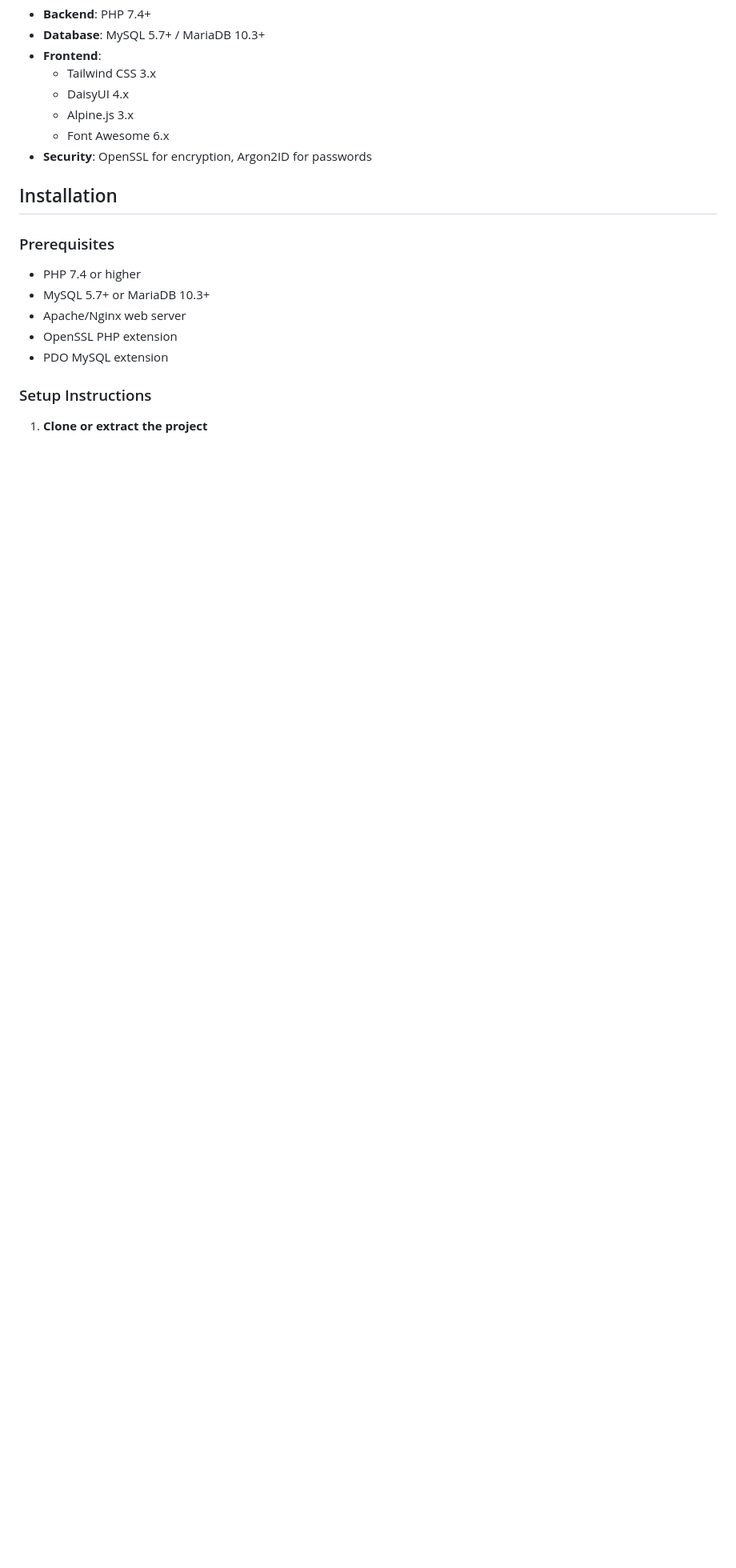
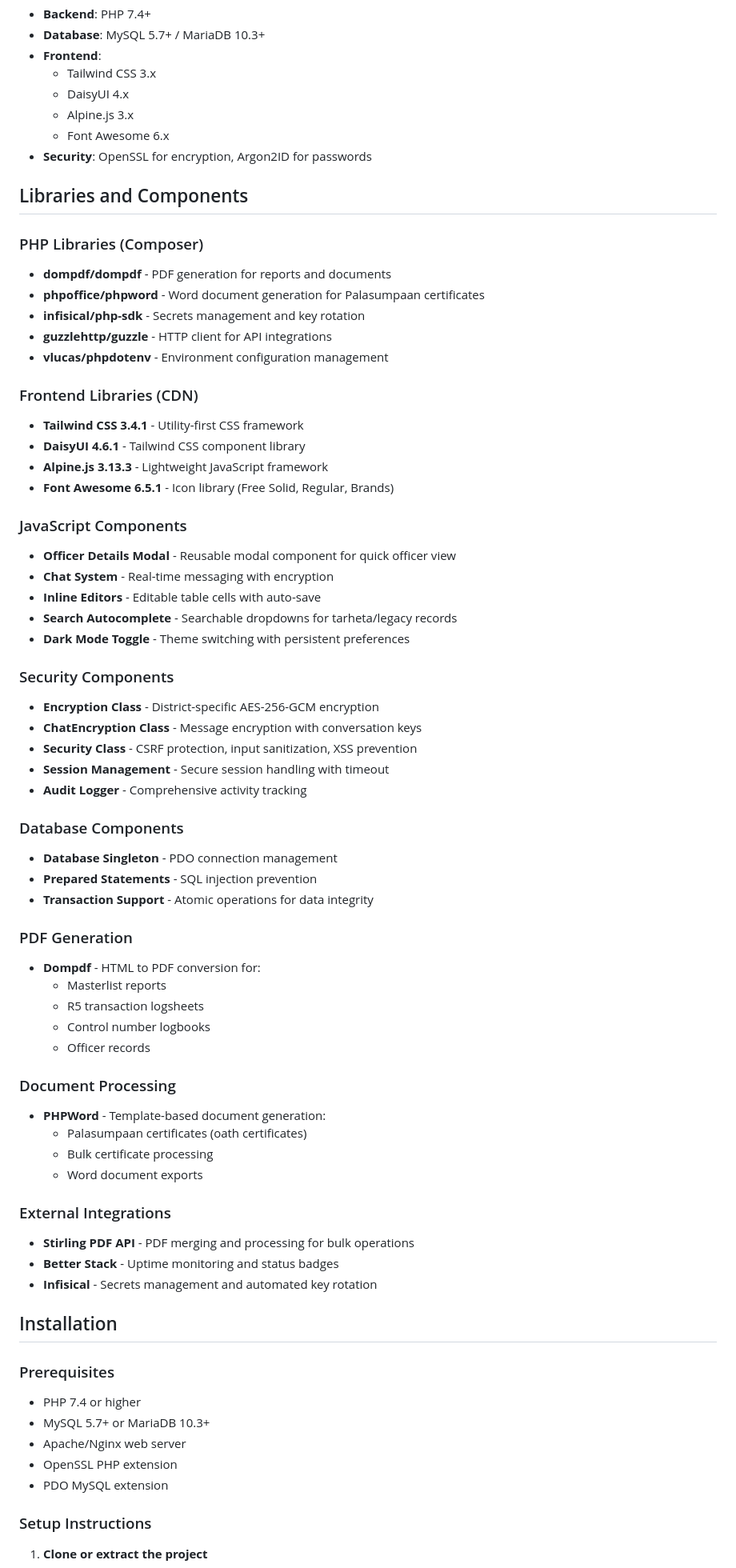
Before and after one commit to boredprowgrammer/LORCAPP-CORMSS, a Markdown page: README.md, the part around the change. Shown at 80% size. Rendered like a GitHub page; blank space fills up the shorter version.

Commit message:
Add Libraries and Components section to README
Document all major libraries and components:
- PHP Libraries: Dompdf, PHPWord, Infisical, Guzzle
- Frontend: Tailwind CSS, DaisyUI, Alpine.js, Font Awesome
- JavaScript components and custom modules
- Security components and encryption classes
- Database architecture
- PDF/Document generation tools
- External integrations (Stirling PDF, Better Stack, Infisical)

```diff
--- a/README.md
+++ b/README.md
@@ -148,6 +148,58 @@ A comprehensive Church Officers Registry and Request Management system built wit
   - Alpine.js 3.x
   - Font Awesome 6.x
 - **Security**: OpenSSL for encryption, Argon2ID for passwords
+
+## Libraries and Components
+
+### PHP Libraries (Composer)
+- **dompdf/dompdf** - PDF generation for reports and documents
+- **phpoffice/phpword** - Word document generation for Palasumpaan certificates
+- **infisical/php-sdk** - Secrets management and key rotation
+- **guzzlehttp/guzzle** - HTTP client for API integrations
+- **vlucas/phpdotenv** - Environment configuration management
+
+### Frontend Libraries (CDN)
+- **Tailwind CSS 3.4.1** - Utility-first CSS framework
+- **DaisyUI 4.6.1** - Tailwind CSS component library
+- **Alpine.js 3.13.3** - Lightweight JavaScript framework
+- **Font Awesome 6.5.1** - Icon library (Free Solid, Regular, Brands)
+
+### JavaScript Components
+- **Officer Details Modal** - Reusable modal component for quick officer view
+- **Chat System** - Real-time messaging with encryption
+- **Inline Editors** - Editable table cells with auto-save
+- **Search Autocomplete** - Searchable dropdowns for tarheta/legacy records
+- **Dark Mode Toggle** - Theme switching with persistent preferences
+
+### Security Components
+- **Encryption Class** - District-specific AES-256-GCM encryption
+- **ChatEncryption Class** - Message encryption with conversation keys
+- **Security Class** - CSRF protection, input sanitization, XSS prevention
+- **Session Management** - Secure session handling with timeout
+- **Audit Logger** - Comprehensive activity tracking
+
+### Database Components
+- **Database Singleton** - PDO connection management
+- **Prepared Statements** - SQL injection prevention
+- **Transaction Support** - Atomic operations for data integrity
+
+### PDF Generation
+- **Dompdf** - HTML to PDF conversion for:
+  - Masterlist reports
+  - R5 transaction logsheets
+  - Control number logbooks
+  - Officer records
+
+### Document Processing
+- **PHPWord** - Template-based document generation:
+  - Palasumpaan certificates (oath certificates)
+  - Bulk certificate processing
+  - Word document exports
+
+### External Integrations
+- **Stirling PDF API** - PDF merging and processing for bulk operations
+- **Better Stack** - Uptime monitoring and status badges
+- **Infisical** - Secrets management and automated key rotation
 
 ## Installation
 
```
